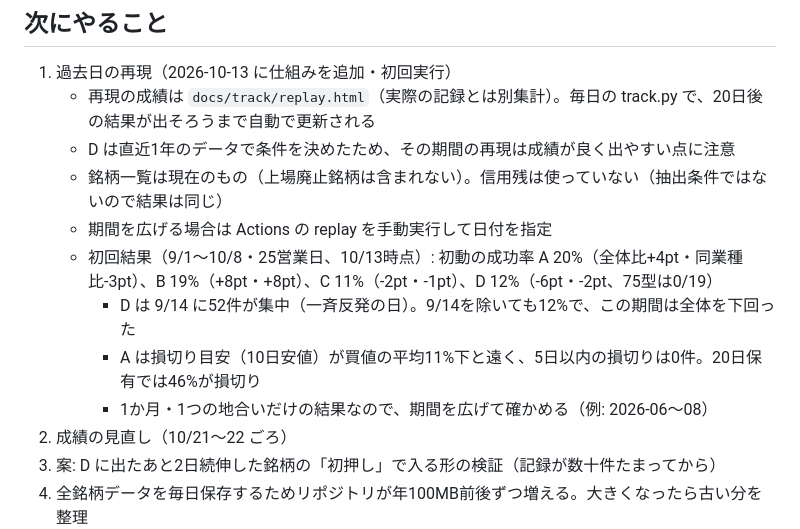
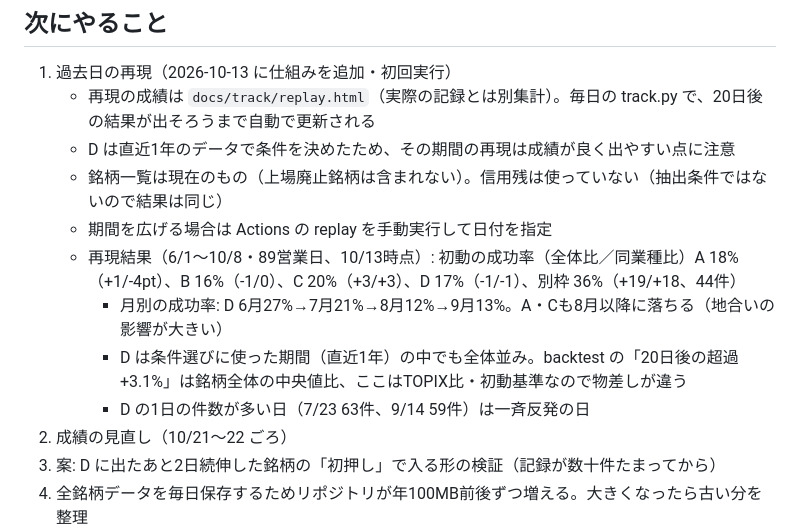
Before and after one commit to eplan4u-dotcom/kabu-screener, a Markdown page: NOTES.md, the part around the change. Drawn GitHub-style.

Commit message:
6〜10月の再現結果をメモに追記
Co-Authored-By: Claude Opus 5.5 <noreply@anthropic.com>
Claude-Session: https://claude.ai/code/session_018nthuzxYDMom6jfVY2JjYp

```diff
--- a/NOTES.md
+++ b/NOTES.md
@@ -40,10 +40,10 @@
    - D は直近1年のデータで条件を決めたため、その期間の再現は成績が良く出やすい点に注意
    - 銘柄一覧は現在のもの（上場廃止銘柄は含まれない）。信用残は使っていない（抽出条件ではないので結果は同じ）
    - 期間を広げる場合は Actions の replay を手動実行して日付を指定
-   - 初回結果（9/1〜10/8・25営業日、10/13時点）: 初動の成功率 A 20%（全体比+4pt・同業種比-3pt）、B 19%（+8pt・+8pt）、C 11%（-2pt・-1pt）、D 12%（-6pt・-2pt、75型は0/19）
-     - D は 9/14 に52件が集中（一斉反発の日）。9/14を除いても12%で、この期間は全体を下回った
-     - A は損切り目安（10日安値）が買値の平均11%下と遠く、5日以内の損切りは0件。20日保有では46%が損切り
-     - 1か月・1つの地合いだけの結果なので、期間を広げて確かめる（例: 2026-06〜08）
+   - 再現結果（6/1〜10/8・89営業日、10/13時点）: 初動の成功率（全体比／同業種比）A 18%（+1/-4pt）、B 16%（-1/0）、C 20%（+3/+3）、D 17%（-1/-1）、別枠 36%（+19/+18、44件）
+     - 月別の成功率: D 6月27%→7月21%→8月12%→9月13%。A・Cも8月以降に落ちる（地合いの影響が大きい）
+     - D は条件選びに使った期間（直近1年）の中でも全体並み。backtest の「20日後の超過+3.1%」は銘柄全体の中央値比、ここはTOPIX比・初動基準なので物差しが違う
+     - D の1日の件数が多い日（7/23 63件、9/14 59件）は一斉反発の日
 2. 成績の見直し（10/21〜22 ごろ）
 3. 案: D に出たあと2日続伸した銘柄の「初押し」で入る形の検証（記録が数十件たまってから）
 4. 全銘柄データを毎日保存するためリポジトリが年100MB前後ずつ増える。大きくなったら古い分を整理
```
